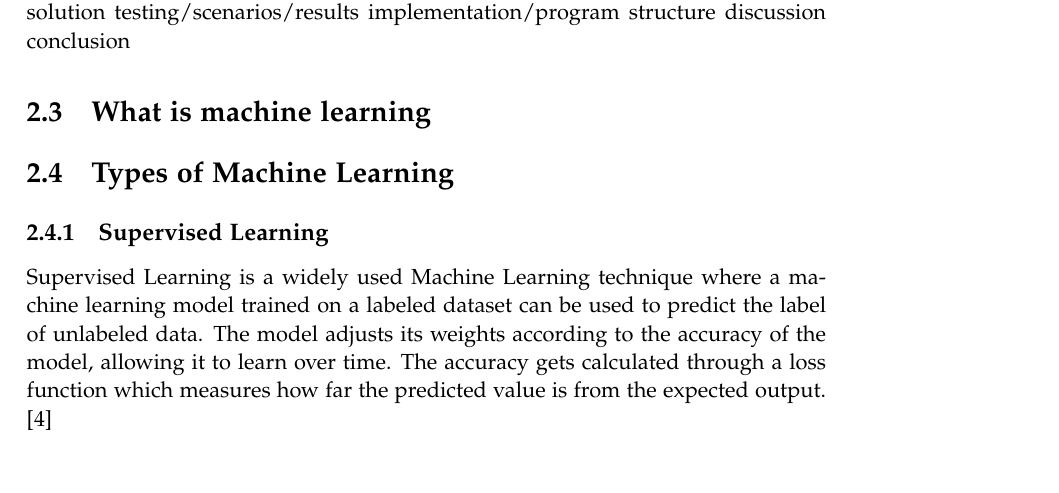
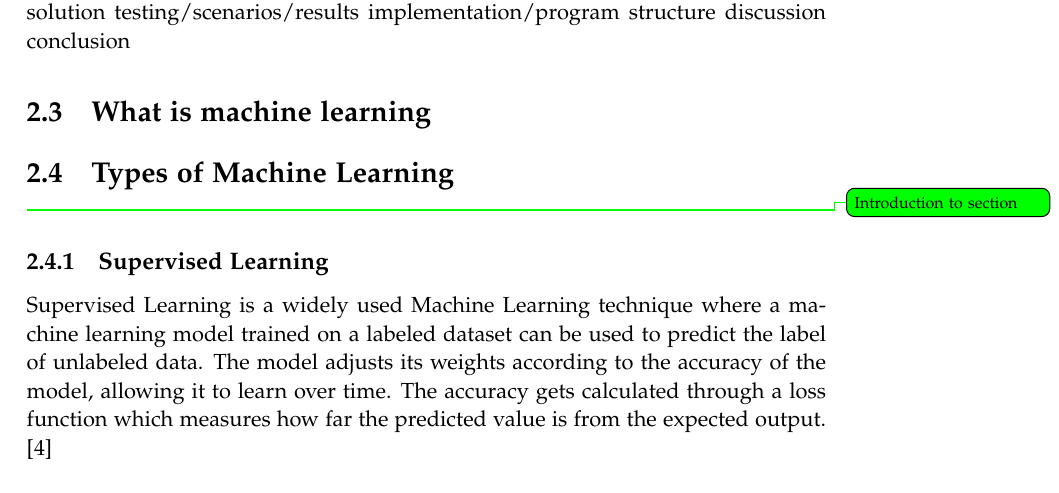
Before and after one commit to mtygesen/connecting-dots, a LaTeX thesis (latex/master.tex, which reads latex/sections/problem-analysis-sections/machine_learning_types.tex): part of page 13 of 25, cut so that both start at the same text. Compiled offline with pdfLaTeX.

Commit message:
Clean up

```diff
--- a/latex/sections/problem-analysis-sections/machine_learning_types.tex
+++ b/latex/sections/problem-analysis-sections/machine_learning_types.tex
@@ -1,5 +1,5 @@
 \section{Types of Machine Learning}\label{sec:ml-types}
-% Introduction
+\mttodo{Introduction to section}
 
 \subsection{Supervised Learning}\label{sec:supervised-learning}
 Supervised Learning is a widely used Machine Learning technique where a machine learning model trained
```
Also changed, not shown: latex/sections/problem-analysis-sections/machine_learning_types.tex (1 more changed lines).
